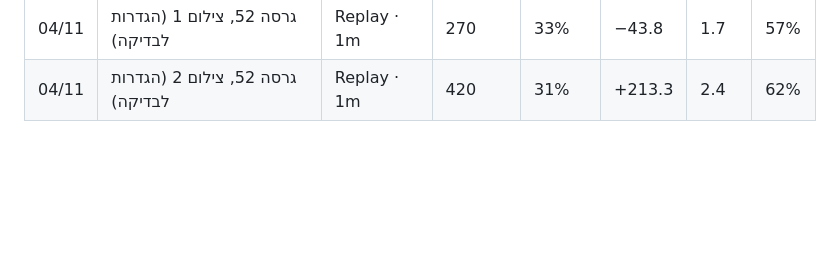
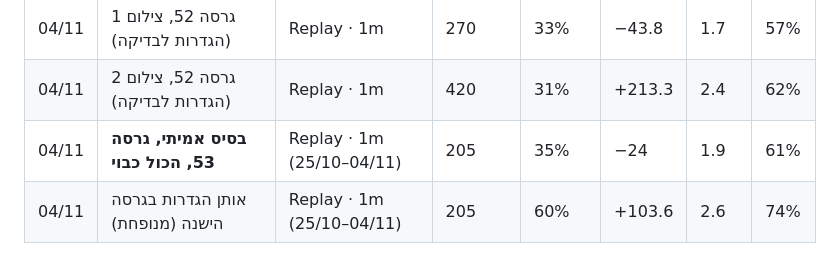
Before and after one commit to ilaid/Ilai-pop, a Markdown page: qt-system/docs/PLAN.md, the part around the change. GitHub-like rendering; blank space fills up the shorter version.

Commit message:
Plan: true baseline after the same-bar fix
Co-Authored-By: Claude Opus 5.5 <noreply@anthropic.com>
Claude-Session: https://claude.ai/code/session_017c7t5EMo75HRf47SmwWSAd

```diff
--- a/qt-system/docs/PLAN.md
+++ b/qt-system/docs/PLAN.md
@@ -87,3 +87,5 @@ _עוד לא ננעל._
 |---|---|---|---|---|---|---|---|
 | 04/11 | גרסה 52, צילום 1 (הגדרות לבדיקה) | Replay · 1m | 270 | 33% | −43.8 | 1.7 | 57% |
 | 04/11 | גרסה 52, צילום 2 (הגדרות לבדיקה) | Replay · 1m | 420 | 31% | +213.3 | 2.4 | 62% |
+| 04/11 | **בסיס אמיתי, גרסה 53, הכול כבוי** | Replay · 1m (25/10–04/11) | 205 | 35% | −24 | 1.9 | 61% |
+| 04/11 | אותן הגדרות בגרסה הישנה (מנופחת) | Replay · 1m (25/10–04/11) | 205 | 60% | +103.6 | 2.6 | 74% |
```
